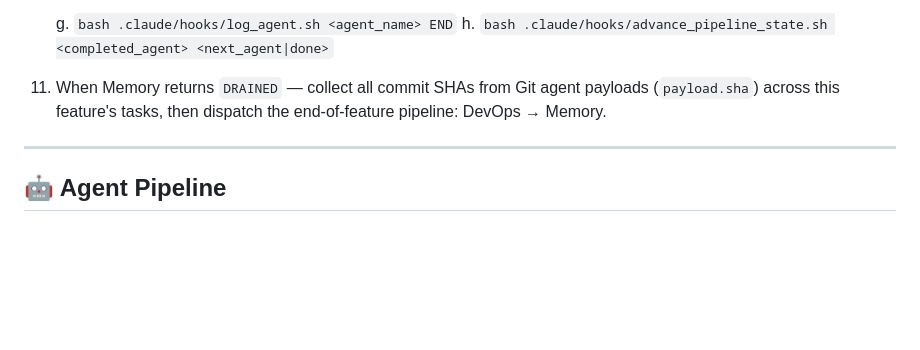
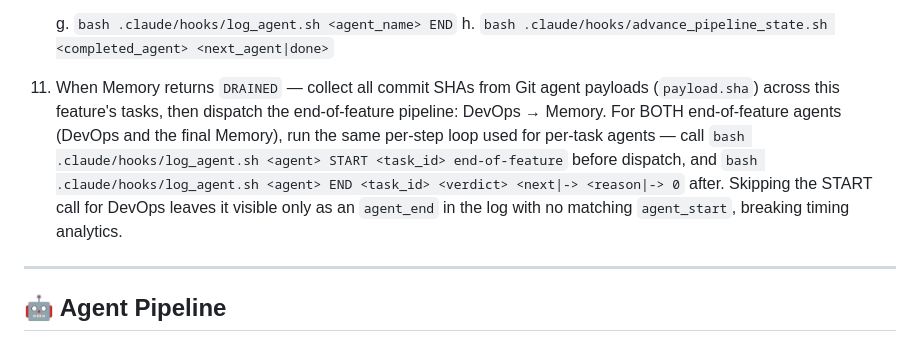
Before and after one commit to sharmavipin1608/ClaudeTemplate, a Markdown page: .claude/orchestrator.md, the part around the change. Rendered like a GitHub page; blank space fills up the shorter version.

```diff
--- a/.claude/orchestrator.md
+++ b/.claude/orchestrator.md
@@ -78,7 +78,7 @@ Run these steps in order when starting work on a new feature or request:
 
     g. `bash .claude/hooks/log_agent.sh <agent_name> END`
     h. `bash .claude/hooks/advance_pipeline_state.sh <completed_agent> <next_agent|done>`
-11. When Memory returns `DRAINED` — collect all commit SHAs from Git agent payloads (`payload.sha`) across this feature's tasks, then dispatch the end-of-feature pipeline: DevOps → Memory.
+11. When Memory returns `DRAINED` — collect all commit SHAs from Git agent payloads (`payload.sha`) across this feature's tasks, then dispatch the end-of-feature pipeline: DevOps → Memory. For BOTH end-of-feature agents (DevOps and the final Memory), run the same per-step loop used for per-task agents — call `bash .claude/hooks/log_agent.sh <agent> START <task_id> end-of-feature` before dispatch, and `bash .claude/hooks/log_agent.sh <agent> END <task_id> <verdict> <next|-> <reason|-> 0` after. Skipping the START call for DevOps leaves it visible only as an `agent_end` in the log with no matching `agent_start`, breaking timing analytics.
 
 ---
 
```
Also changed, not shown: CLAUDE.md (+1 -1 lines), hooks/README.md (+23 -0 lines).
